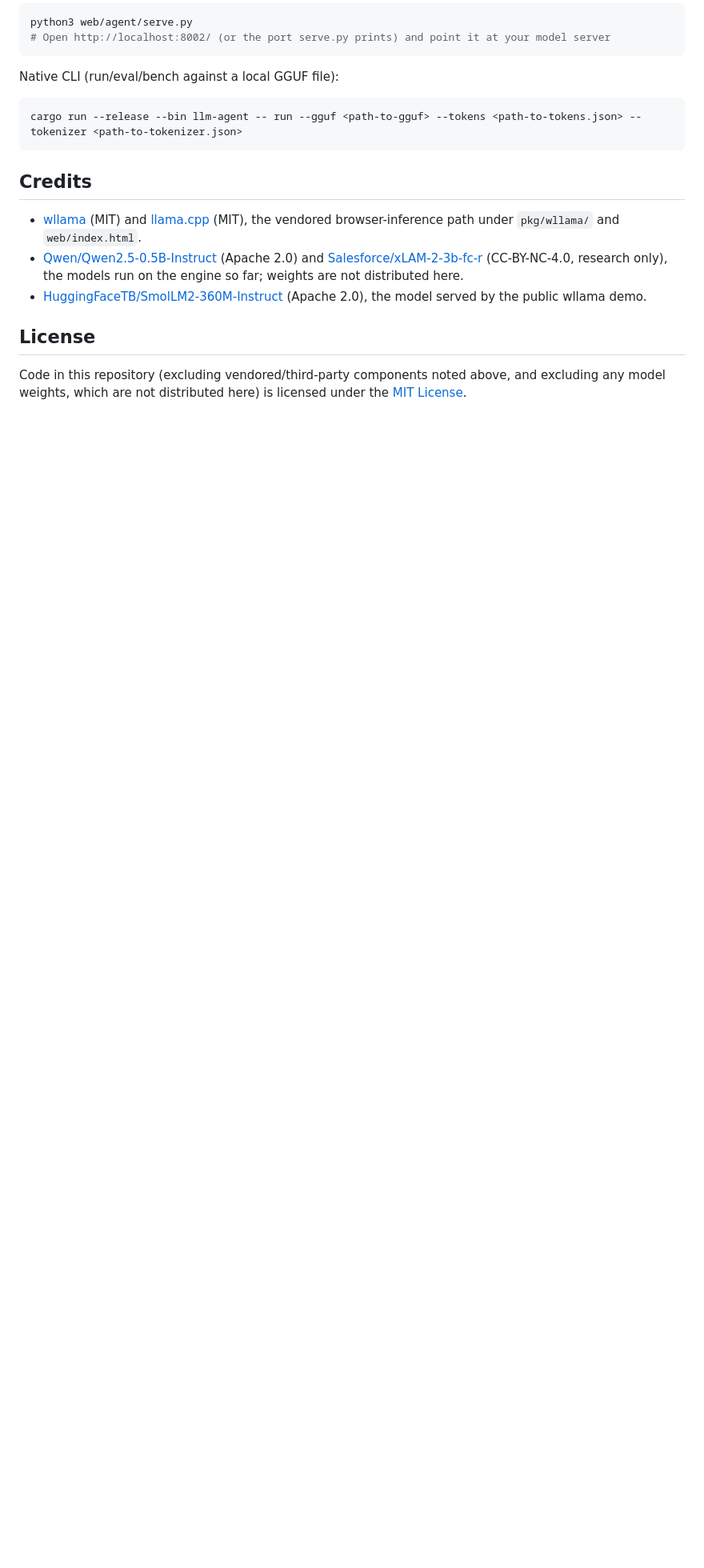
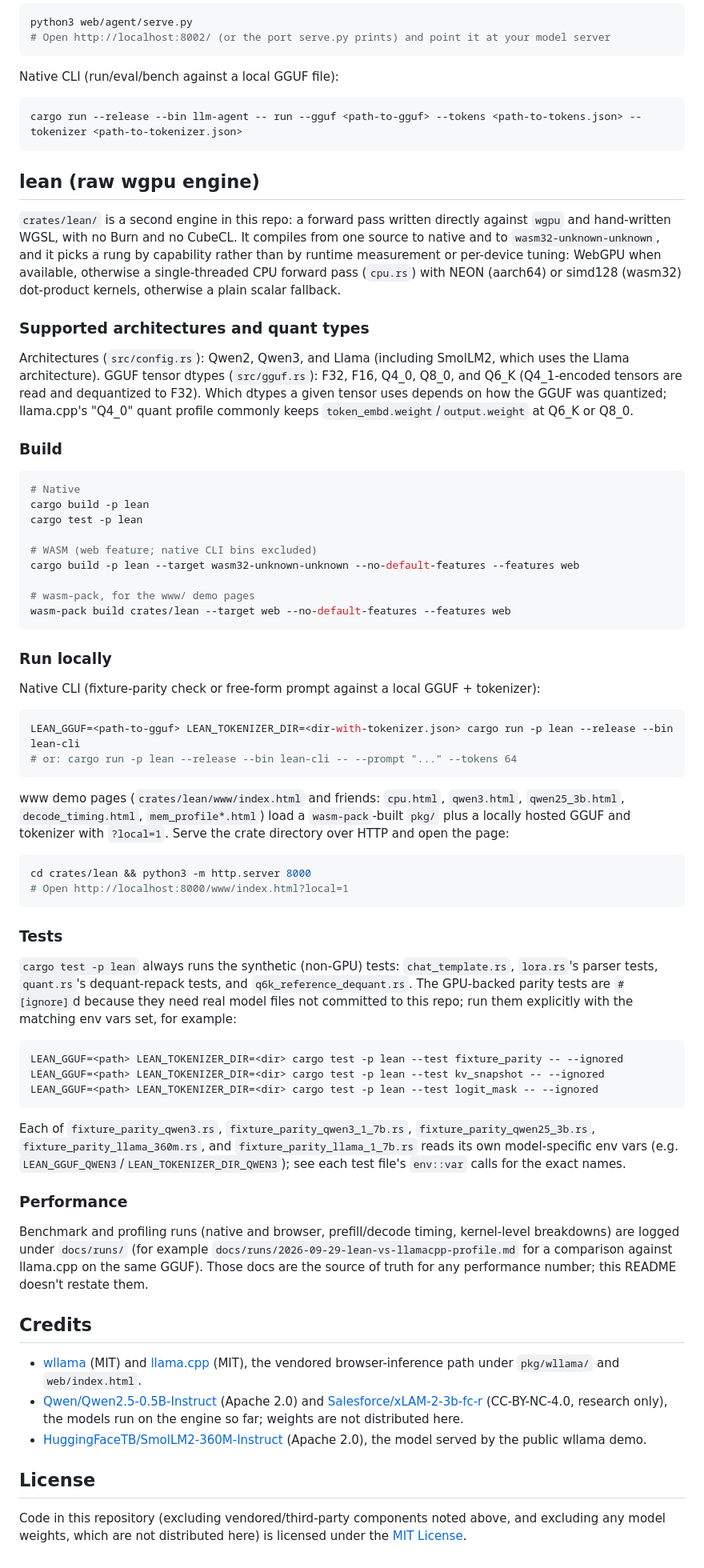
Before and after one commit to idle-intelligence/llm-web, a Markdown page: README.md, the part around one of its changes. Shown at 80% size. GitHub-like rendering; blank space fills up the shorter version.

Commit message:
docs: add lean engine section to root README
The lean crate (raw wgpu + WGSL, no Burn/CubeCL) had no entry point in the
repo's README, which only documented crates/llm-wasm.

````diff
--- a/README.md
+++ b/README.md
@@ -71,6 +76,60 @@ Native CLI (run/eval/bench against a local GGUF file):
 cargo run --release --bin llm-agent -- run --gguf <path-to-gguf> --tokens <path-to-tokens.json> --tokenizer <path-to-tokenizer.json>
 ```
 
+## lean (raw wgpu engine)
+
+`crates/lean/` is a second engine in this repo: a forward pass written directly against `wgpu` and hand-written WGSL, with no Burn and no CubeCL. It compiles from one source to native and to `wasm32-unknown-unknown`, and it picks a rung by capability rather than by runtime measurement or per-device tuning: WebGPU when available, otherwise a single-threaded CPU forward pass (`cpu.rs`) with NEON (aarch64) or simd128 (wasm32) dot-product kernels, otherwise a plain scalar fallback.
+
+### Supported architectures and quant types
+
+Architectures (`src/config.rs`): Qwen2, Qwen3, and Llama (including SmolLM2, which uses the Llama architecture). GGUF tensor dtypes (`src/gguf.rs`): F32, F16, Q4_0, Q8_0, and Q6_K (Q4_1-encoded tensors are read and dequantized to F32). Which dtypes a given tensor uses depends on how the GGUF was quantized; llama.cpp's "Q4_0" quant profile commonly keeps `token_embd.weight`/`output.weight` at Q6_K or Q8_0.
+
+### Build
+
+```bash
+# Native
+cargo build -p lean
+cargo test -p lean
+
+# WASM (web feature; native CLI bins excluded)
+cargo build -p lean --target wasm32-unknown-unknown --no-default-features --features web
+
+# wasm-pack, for the www/ demo pages
+wasm-pack build crates/lean --target web --no-default-features --features web
+```
+
+### Run locally
+
+Native CLI (fixture-parity check or free-form prompt against a local GGUF + tokenizer):
+
+```bash
+LEAN_GGUF=<path-to-gguf> LEAN_TOKENIZER_DIR=<dir-with-tokenizer.json> cargo run -p lean --release --bin lean-cli
+# or: cargo run -p lean --release --bin lean-cli -- --prompt "..." --tokens 64
+```
+
+www demo pages (`crates/lean/www/index.html` and friends: `cpu.html`, `qwen3.html`, `qwen25_3b.html`, `decode_timing.html`, `mem_profile*.html`) load a `wasm-pack`-built `pkg/` plus a locally hosted GGUF and tokenizer with `?local=1`. Serve the crate directory over HTTP and open the page:
+
+```bash
+cd crates/lean && python3 -m http.server 8000
+# Open http://localhost:8000/www/index.html?local=1
+```
+
+### Tests
+
+`cargo test -p lean` always runs the synthetic (non-GPU) tests: `chat_template.rs`, `lora.rs`'s parser tests, `quant.rs`'s dequant-repack tests, and `q6k_reference_dequant.rs`. The GPU-backed parity tests are `#[ignore]`d because they need real model files not committed to this repo; run them explicitly with the matching env vars set, for example:
+
+```bash
+LEAN_GGUF=<path> LEAN_TOKENIZER_DIR=<dir> cargo test -p lean --test fixture_parity -- --ignored
+LEAN_GGUF=<path> LEAN_TOKENIZER_DIR=<dir> cargo test -p lean --test kv_snapshot -- --ignored
+LEAN_GGUF=<path> LEAN_TOKENIZER_DIR=<dir> cargo test -p lean --test logit_mask -- --ignored
+```
+
+Each of `fixture_parity_qwen3.rs`, `fixture_parity_qwen3_1_7b.rs`, `fixture_parity_qwen25_3b.rs`, `fixture_parity_llama_360m.rs`, and `fixture_parity_llama_1_7b.rs` reads its own model-specific env vars (e.g. `LEAN_GGUF_QWEN3`/`LEAN_TOKENIZER_DIR_QWEN3`); see each test file's `env::var` calls for the exact names.
+
+### Performance
+
+Benchmark and profiling runs (native and browser, prefill/decode timing, kernel-level breakdowns) are logged under `docs/runs/` (for example `docs/runs/2026-09-29-lean-vs-llamacpp-profile.md` for a comparison against llama.cpp on the same GGUF). Those docs are the source of truth for any performance number; this README doesn't restate them.
+
 ## Credits
 
 - [wllama](https://github.com/nicebyte/wllama) (MIT) and [llama.cpp](https://github.com/ggml-org/llama.cpp) (MIT), the vendored browser-inference path under `pkg/wllama/` and `web/index.html`.
````
Also changed, not shown: other parts of README.md (+12 -7 lines).
